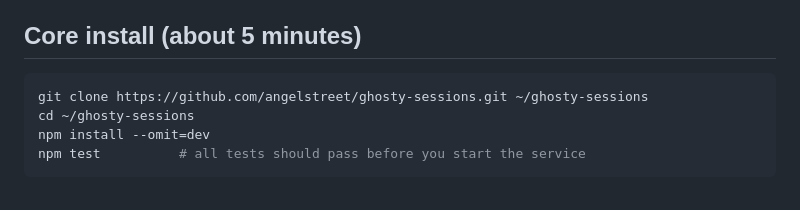
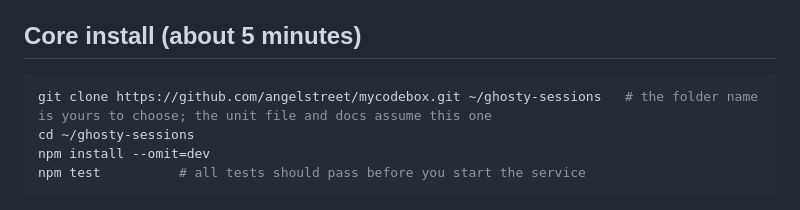
Before and after one commit to angelstreet/ghosty-sessions, a Markdown page: docs/INSTALL.md, the part around the change. Drawn GitHub-style.

Commit message:
docs: repo is now angelstreet/mycodebox
Co-Authored-By: Claude Sonnet 5.5 <noreply@anthropic.com>
Claude-Session: https://claude.ai/code/session_01VdCJ8tJQsjKkp9CqC1mWPR

````diff
--- a/docs/INSTALL.md
+++ b/docs/INSTALL.md
@@ -23,7 +23,7 @@ Ask the owner for nothing secret. Ask only for: the machine's Tailscale name, an
 ## Core install (about 5 minutes)
 
 ```bash
-git clone https://github.com/angelstreet/ghosty-sessions.git ~/ghosty-sessions
+git clone https://github.com/angelstreet/mycodebox.git ~/ghosty-sessions   # the folder name is yours to choose; the unit file and docs assume this one
 cd ~/ghosty-sessions
 npm install --omit=dev
 npm test          # all tests should pass before you start the service
````
Also changed, not shown: HANDOVER.md (+2 -2 lines).
